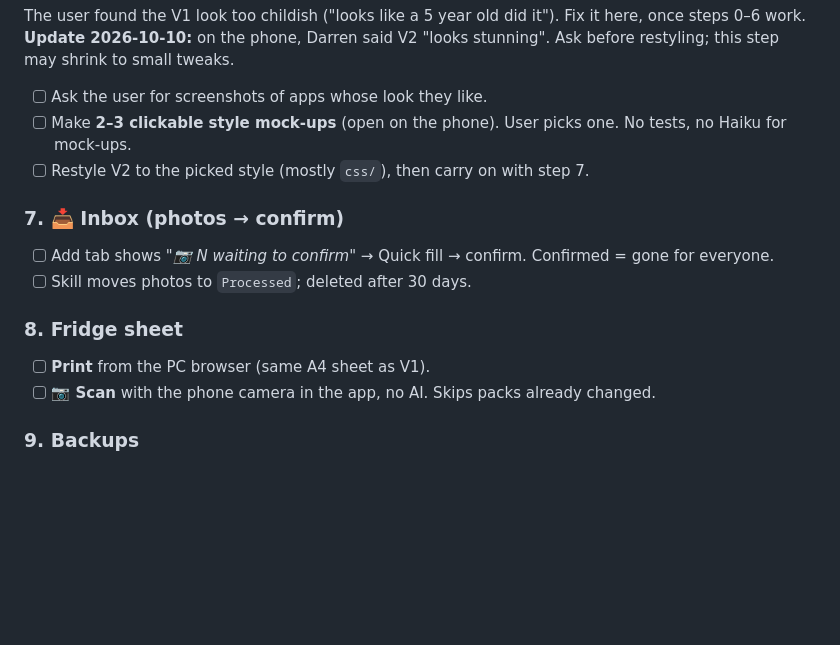
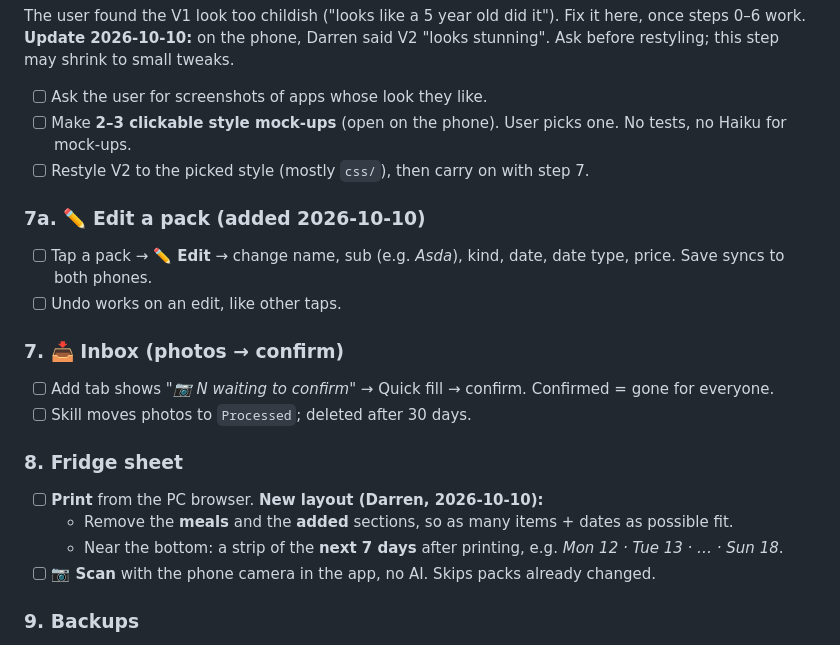
Before and after one commit to DF-AI-Lab/Food-Tracker, a Markdown page: docs/V2-BUILD-PLAN.md, the part around the change. Rendered like a GitHub page; blank space fills up the shorter version.

Commit message:
V2 plan: add Edit a pack (7a) and the new print sheet layout (step 8)
Co-Authored-By: Claude Opus 5.5 <noreply@anthropic.com>
Claude-Session: https://claude.ai/code/session_01UpCktfKz7v3wjiXAuj38rC

```diff
--- a/docs/V2-BUILD-PLAN.md
+++ b/docs/V2-BUILD-PLAN.md
@@ -133,6 +133,11 @@ The user found the V1 look too childish ("looks like a 5 year old did it"). Fix
 - [ ] Make **2–3 clickable style mock-ups** (open on the phone). User picks one. No tests, no Haiku for mock-ups.
 - [ ] Restyle V2 to the picked style (mostly `css/`), then carry on with step 7.
 
+### 7a. ✏️ Edit a pack (added 2026-10-10)
+
+- [ ] Tap a pack → **✏️ Edit** → change name, sub (e.g. *Asda*), kind, date, date type, price. Save syncs to both phones.
+- [ ] Undo works on an edit, like other taps.
+
 ### 7. 📥 Inbox (photos → confirm)
 
 - [ ] Add tab shows *"📷 N waiting to confirm"* → Quick fill → confirm. Confirmed = gone for everyone.
@@ -140,7 +145,9 @@ The user found the V1 look too childish ("looks like a 5 year old did it"). Fix
 
 ### 8. Fridge sheet
 
-- [ ] **Print** from the PC browser (same A4 sheet as V1).
+- [ ] **Print** from the PC browser. **New layout (Darren, 2026-10-10):**
+  - Remove the **meals** and the **added** sections, so as many items + dates as possible fit.
+  - Near the bottom: a strip of the **next 7 days** after printing, e.g. *Mon 12 · Tue 13 · … · Sun 18*.
 - [ ] **📷 Scan** with the phone camera in the app, no AI. Skips packs already changed.
 
 ### 9. Backups
```
